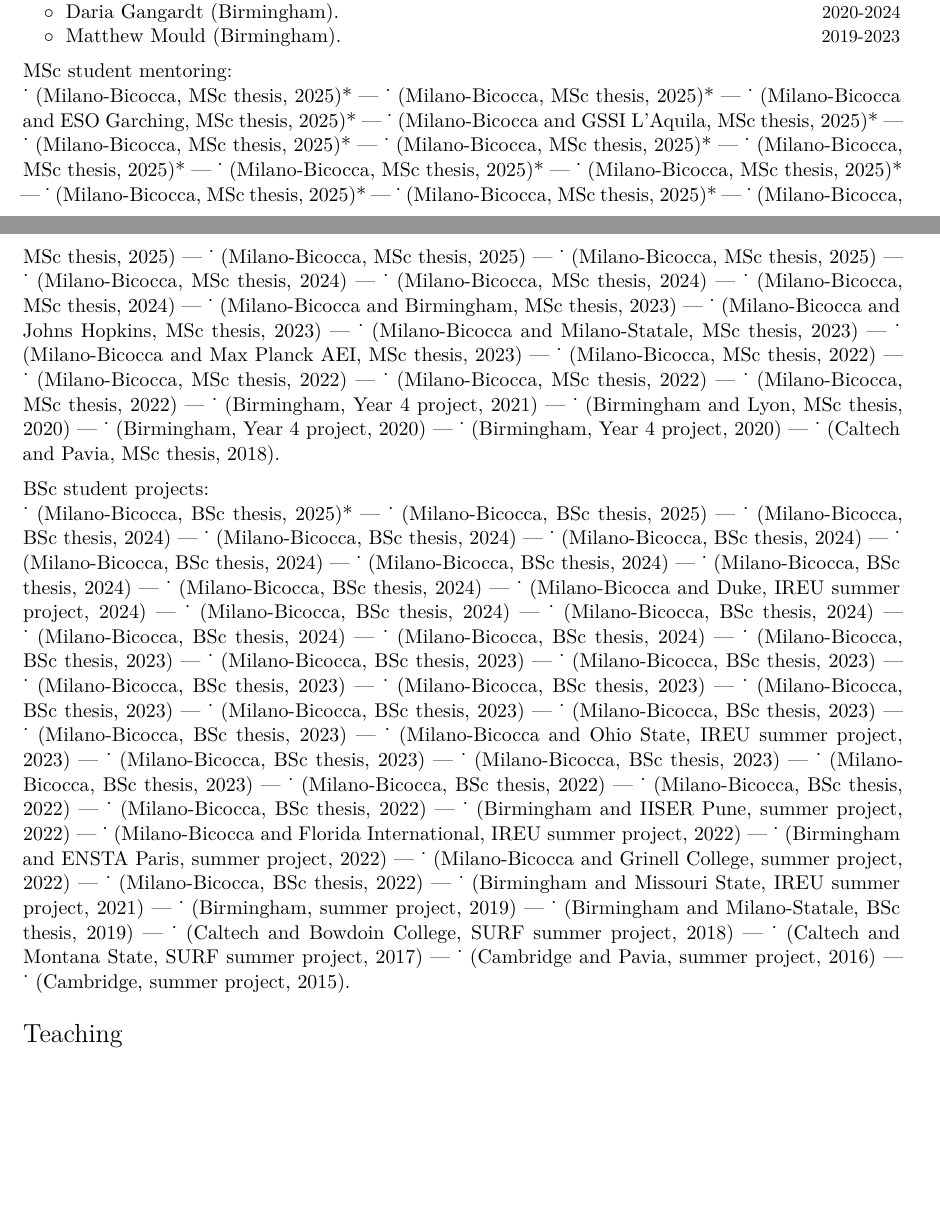
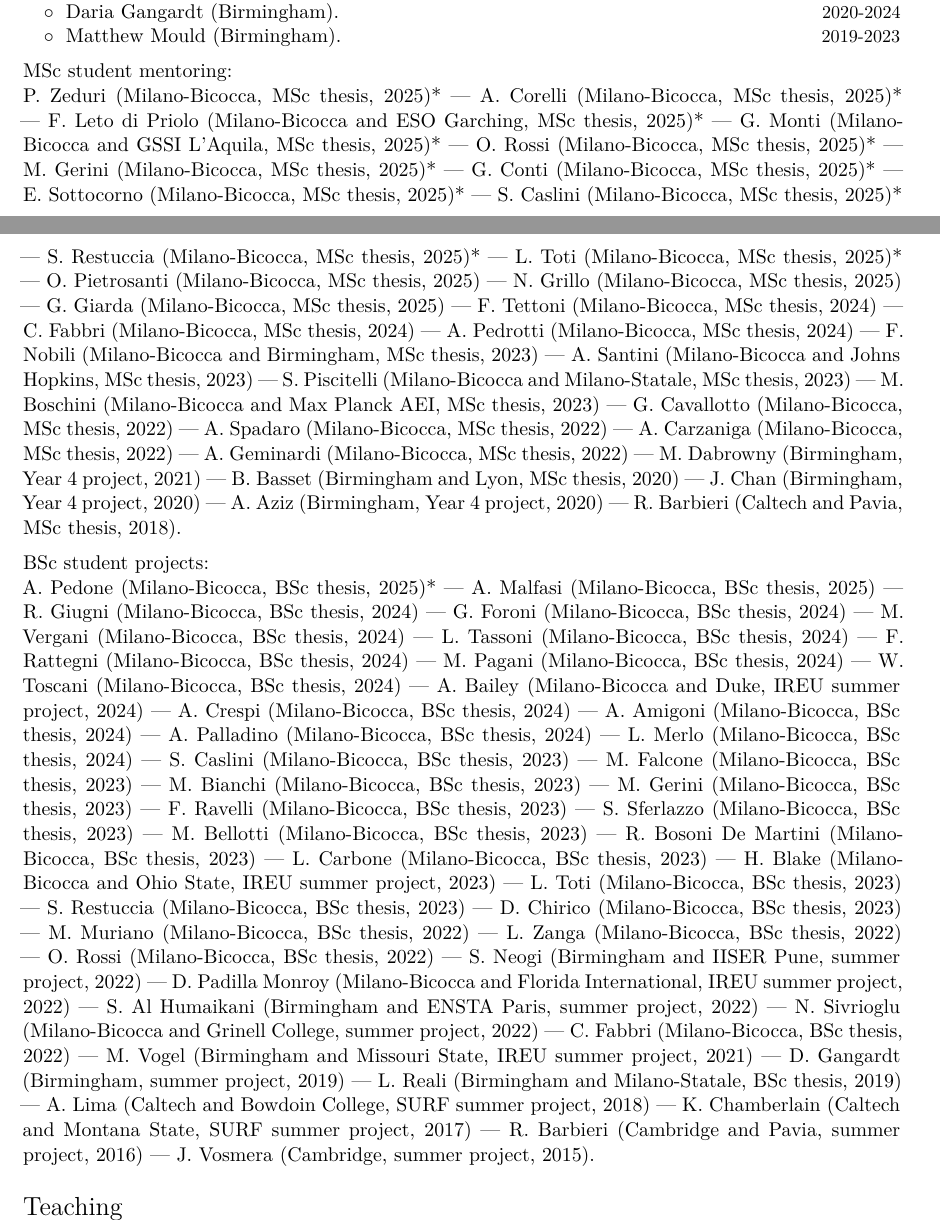
Before and after one commit to dgerosa/CV, a LaTeX CV (CVshort.tex, which reads parsegroup.tex): two parts of pages 4 and 5 of 8 before the commit and two parts of pages 4 and 5 of 9 after it, joined at a grey line, cut so that both start at the same text, the shorter picture padded with empty space. Compiled offline with XeLaTeX.

Commit message:
Generic update

```diff
--- a/parsegroup.tex
+++ b/parsegroup.tex
@@ -68,79 +68,79 @@ Current group members marked with *.  More information at \href{http://www.david
 \vspace{0.2cm}
 \textbf{MSc student mentoring:}
 
-\textit{\. } (Milano-Bicocca, MSc thesis, 2025)* ---
-\textit{\. } (Milano-Bicocca, MSc thesis, 2025)* ---
-\textit{\. } (Milano-Bicocca and ESO Garching, MSc thesis, 2025)* ---
-\textit{\. } (Milano-Bicocca and GSSI L'Aquila, MSc thesis, 2025)* ---
-\textit{\. } (Milano-Bicocca, MSc thesis, 2025)* ---
-\textit{\. } (Milano-Bicocca, MSc thesis, 2025)* ---
-\textit{\. } (Milano-Bicocca, MSc thesis, 2025)* ---
-\textit{\. } (Milano-Bicocca, MSc thesis, 2025)* ---
-\textit{\. } (Milano-Bicocca, MSc thesis, 2025)* ---
-\textit{\. } (Milano-Bicocca, MSc thesis, 2025)* ---
-\textit{\. } (Milano-Bicocca, MSc thesis, 2025)* ---
-\textit{\. } (Milano-Bicocca, MSc thesis, 2025) ---
-\textit{\. } (Milano-Bicocca, MSc thesis, 2025) ---
-\textit{\. } (Milano-Bicocca, MSc thesis, 2025) ---
-\textit{\. } (Milano-Bicocca, MSc thesis, 2024) ---
-\textit{\. } (Milano-Bicocca, MSc thesis, 2024) ---
-\textit{\. } (Milano-Bicocca, MSc thesis, 2024) ---
-\textit{\. } (Milano-Bicocca and Birmingham, MSc thesis, 2023) ---
-\textit{\. } (Milano-Bicocca and Johns Hopkins, MSc thesis, 2023) ---
-\textit{\. } (Milano-Bicocca and Milano-Statale, MSc thesis, 2023) ---
-\textit{\. } (Milano-Bicocca and Max Planck AEI, MSc thesis, 2023) ---
-\textit{\. } (Milano-Bicocca, MSc thesis, 2022) ---
-\textit{\. } (Milano-Bicocca, MSc thesis, 2022) ---
-\textit{\. } (Milano-Bicocca, MSc thesis, 2022) ---
-\textit{\. } (Milano-Bicocca, MSc thesis, 2022) ---
-\textit{\. } (Birmingham, Year 4 project, 2021) ---
-\textit{\. } (Birmingham and Lyon, MSc thesis, 2020) ---
-\textit{\. } (Birmingham, Year 4 project, 2020) ---
-\textit{\. } (Birmingham, Year 4 project, 2020) ---
-\textit{\. } (Caltech and Pavia, MSc thesis, 2018).
+\textit{P. Zeduri} (Milano-Bicocca, MSc thesis, 2025)* ---
+\textit{A. Corelli} (Milano-Bicocca, MSc thesis, 2025)* ---
+\textit{F. Leto di Priolo} (Milano-Bicocca and ESO Garching, MSc thesis, 2025)* ---
+\textit{G. Monti} (Milano-Bicocca and GSSI L'Aquila, MSc thesis, 2025)* ---
+\textit{O. Rossi} (Milano-Bicocca, MSc thesis, 2025)* ---
+\textit{M. Gerini} (Milano-Bicocca, MSc thesis, 2025)* ---
+\textit{G. Conti} (Milano-Bicocca, MSc thesis, 2025)* ---
+\textit{E. Sottocorno} (Milano-Bicocca, MSc thesis, 2025)* ---
+\textit{S. Caslini} (Milano-Bicocca, MSc thesis, 2025)* ---
+\textit{S. Restuccia} (Milano-Bicocca, MSc thesis, 2025)* ---
+\textit{L. Toti} (Milano-Bicocca, MSc thesis, 2025)* ---
+\textit{O. Pietrosanti} (Milano-Bicocca, MSc thesis, 2025) ---
+\textit{N. Grillo} (Milano-Bicocca, MSc thesis, 2025) ---
+\textit{G. Giarda} (Milano-Bicocca, MSc thesis, 2025) ---
+\textit{F. Tettoni} (Milano-Bicocca, MSc thesis, 2024) ---
+\textit{C. Fabbri} (Milano-Bicocca, MSc thesis, 2024) ---
+\textit{A. Pedrotti} (Milano-Bicocca, MSc thesis, 2024) ---
+\textit{F. Nobili} (Milano-Bicocca and Birmingham, MSc thesis, 2023) ---
+\textit{A. Santini} (Milano-Bicocca and Johns Hopkins, MSc thesis, 2023) ---
+\textit{S. Piscitelli} (Milano-Bicocca and Milano-Statale, MSc thesis, 2023) ---
+\textit{M. Boschini} (Milano-Bicocca and Max Planck AEI, MSc thesis, 2023) ---
+\textit{G. Cavallotto} (Milano-Bicocca, MSc thesis, 2022) ---
+\textit{A. Spadaro} (Milano-Bicocca, MSc thesis, 2022) ---
+\textit{A. Carzaniga} (Milano-Bicocca, MSc thesis, 2022) ---
+\textit{A. Geminardi} (Milano-Bicocca, MSc thesis, 2022) ---
+\textit{M. Dabrowny} (Birmingham, Year 4 project, 2021) ---
+\textit{B. Basset} (Birmingham and Lyon, MSc thesis, 2020) ---
+\textit{J. Chan} (Birmingham, Year 4 project, 2020) ---
+\textit{A. Aziz} (Birmingham, Year 4 project, 2020) ---
+\textit{R. Barbieri} (Caltech and Pavia, MSc thesis, 2018).
 
 \vspace{0.2cm}
 \textbf{BSc student projects:}
 
-\textit{\. } (Milano-Bicocca, BSc thesis, 2025)* ---
-\textit{\. } (Milano-Bicocca, BSc thesis, 2025) ---
-\textit{\. } (Milano-Bicocca, BSc thesis, 2024) ---
-\textit{\. } (Milano-Bicocca, BSc thesis, 2024) ---
-\textit{\. } (Milano-Bicocca, BSc thesis, 2024) ---
-\textit{\. } (Milano-Bicocca, BSc thesis, 2024) ---
-\textit{\. } (Milano-Bicocca, BSc thesis, 2024) ---
-\textit{\. } (Milano-Bicocca, BSc thesis, 2024) ---
-\textit{\. } (Milano-Bicocca, BSc thesis, 2024) ---
-\textit{\. } (Milano-Bicocca and Duke, IREU summer project, 2024) ---
-\textit{\. } (Milano-Bicocca, BSc thesis, 2024) ---
-\textit{\. } (Milano-Bicocca, BSc thesis, 2024) ---
-\textit{\. } (Milano-Bicocca, BSc thesis, 2024) ---
-\textit{\. } (Milano-Bicocca, BSc thesis, 2024) ---
-\textit{\. } (Milano-Bicocca, BSc thesis, 2023) ---
-\textit{\. } (Milano-Bicocca, BSc thesis, 2023) ---
-\textit{\. } (Milano-Bicocca, BSc thesis, 2023) ---
-\textit{\. } (Milano-Bicocca, BSc thesis, 2023) ---
-\textit{\. } (Milano-Bicocca, BSc thesis, 2023) ---
-\textit{\. } (Milano-Bicocca, BSc thesis, 2023) ---
-\textit{\. } (Milano-Bicocca, BSc thesis, 2023) ---
-\textit{\. } (Milano-Bicocca, BSc thesis, 2023) ---
-\textit{\. } (Milano-Bicocca, BSc thesis, 2023) ---
-\textit{\. } (Milano-Bicocca and Ohio State, IREU summer project, 2023) ---
-\textit{\. } (Milano-Bicocca, BSc thesis, 2023) ---
-\textit{\. } (Milano-Bicocca, BSc thesis, 2023) ---
-\textit{\. } (Milano-Bicocca, BSc thesis, 2023) ---
-\textit{\. } (Milano-Bicocca, BSc thesis, 2022) ---
-\textit{\. } (Milano-Bicocca, BSc thesis, 2022) ---
-\textit{\. } (Milano-Bicocca, BSc thesis, 2022) ---
-\textit{\. } (Birmingham and IISER Pune, summer project, 2022) ---
-\textit{\. } (Milano-Bicocca and Florida International, IREU summer project, 2022) ---
-\textit{\. } (Birmingham and ENSTA Paris, summer project, 2022) ---
-\textit{\. } (Milano-Bicocca and Grinell College, summer project, 2022) ---
-\textit{\. } (Milano-Bicocca, BSc thesis, 2022) ---
-\textit{\. } (Birmingham and Missouri State, IREU summer project, 2021) ---
-\textit{\. } (Birmingham, summer project, 2019) ---
-\textit{\. } (Birmingham and Milano-Statale, BSc thesis, 2019) ---
-\textit{\. } (Caltech and Bowdoin College, SURF summer project, 2018) ---
-\textit{\. } (Caltech and Montana State, SURF summer project, 2017) ---
-\textit{\. } (Cambridge and Pavia, summer project, 2016) ---
-\textit{\. } (Cambridge, summer project, 2015).
+\textit{A. Pedone} (Milano-Bicocca, BSc thesis, 2025)* ---
+\textit{A. Malfasi} (Milano-Bicocca, BSc thesis, 2025) ---
+\textit{R. Giugni} (Milano-Bicocca, BSc thesis, 2024) ---
+\textit{G. Foroni} (Milano-Bicocca, BSc thesis, 2024) ---
+\textit{M. Vergani} (Milano-Bicocca, BSc thesis, 2024) ---
+\textit{L. Tassoni} (Milano-Bicocca, BSc thesis, 2024) ---
+\textit{F. Rattegni} (Milano-Bicocca, BSc thesis, 2024) ---
+\textit{M. Pagani} (Milano-Bicocca, BSc thesis, 2024) ---
+\textit{W. Toscani} (Milano-Bicocca, BSc thesis, 2024) ---
+\textit{A. Bailey} (Milano-Bicocca and Duke, IREU summer project, 2024) ---
+\textit{A. Crespi} (Milano-Bicocca, BSc thesis, 2024) ---
+\textit{A. Amigoni} (Milano-Bicocca, BSc thesis, 2024) ---
+\textit{A. Palladino} (Milano-Bicocca, BSc thesis, 2024) ---
+\textit{L. Merlo} (Milano-Bicocca, BSc thesis, 2024) ---
+\textit{S. Caslini} (Milano-Bicocca, BSc thesis, 2023) ---
+\textit{M. Falcone} (Milano-Bicocca, BSc thesis, 2023) ---
+\textit{M. Bianchi} (Milano-Bicocca, BSc thesis, 2023) ---
+\textit{M. Gerini} (Milano-Bicocca, BSc thesis, 2023) ---
+\textit{F. Ravelli} (Milano-Bicocca, BSc thesis, 2023) ---
+\textit{S. Sferlazzo} (Milano-Bicocca, BSc thesis, 2023) ---
+\textit{M. Bellotti} (Milano-Bicocca, BSc thesis, 2023) ---
+\textit{R. Bosoni De Martini} (Milano-Bicocca, BSc thesis, 2023) ---
+\textit{L. Carbone} (Milano-Bicocca, BSc thesis, 2023) ---
+\textit{H. Blake} (Milano-Bicocca and Ohio State, IREU summer project, 2023) ---
+\textit{L. Toti} (Milano-Bicocca, BSc thesis, 2023) ---
+\textit{S. Restuccia} (Milano-Bicocca, BSc thesis, 2023) ---
+\textit{D. Chirico} (Milano-Bicocca, BSc thesis, 2023) ---
+\textit{M. Muriano} (Milano-Bicocca, BSc thesis, 2022) ---
+\textit{L. Zanga} (Milano-Bicocca, BSc thesis, 2022) ---
+\textit{O. Rossi} (Milano-Bicocca, BSc thesis, 2022) ---
+\textit{S. Neogi} (Birmingham and IISER Pune, summer project, 2022) ---
+\textit{D. Padilla Monroy} (Milano-Bicocca and Florida International, IREU summer project, 2022) ---
+\textit{S. Al Humaikani} (Birmingham and ENSTA Paris, summer project, 2022) ---
+\textit{N. Sivrioglu} (Milano-Bicocca and Grinell College, summer project, 2022) ---
+\textit{C. Fabbri} (Milano-Bicocca, BSc thesis, 2022) ---
+\textit{M. Vogel} (Birmingham and Missouri State, IREU summer project, 2021) ---
+\textit{D. Gangardt} (Birmingham, summer project, 2019) ---
+\textit{L. Reali} (Birmingham and Milano-Statale, BSc thesis, 2019) ---
+\textit{A. Lima} (Caltech and Bowdoin College, SURF summer project, 2018) ---
+\textit{K. Chamberlain} (Caltech and Montana State, SURF summer project, 2017) ---
+\textit{R. Barbieri} (Cambridge and Pavia, summer project, 2016) ---
+\textit{J. Vosmera} (Cambridge, summer project, 2015).
```
Also changed, not shown: 1 other file.
